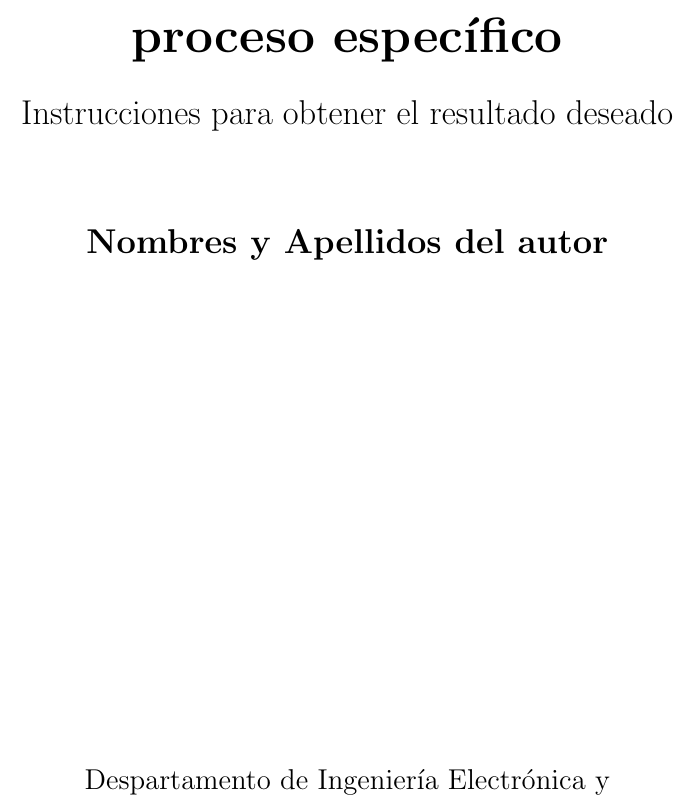
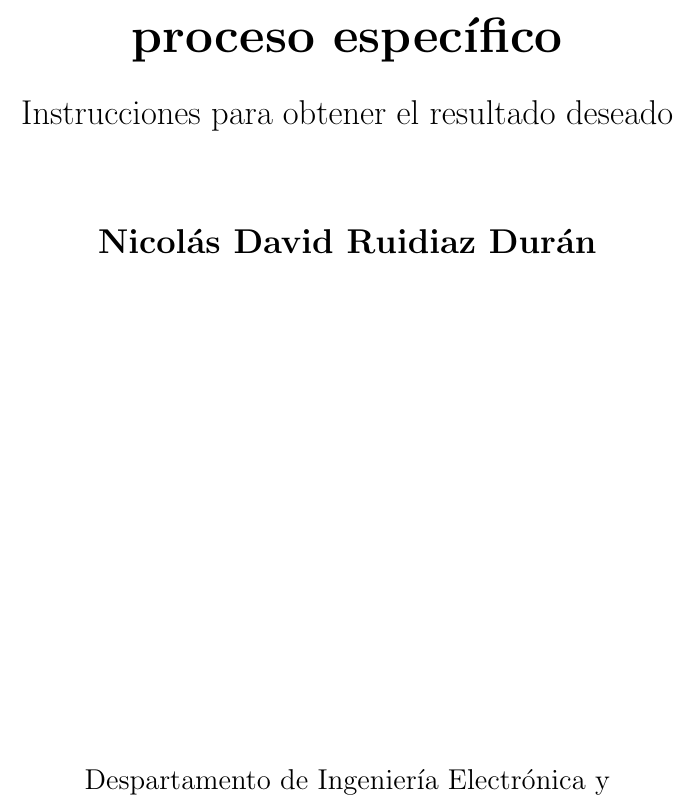
Before and after one commit to NicolasRuidiaz/ProyectoLatex, a LaTeX document (main.tex): part of page 1 of 3, cut so that both start at the same text. Compiled offline with pdfLaTeX.

Commit message:
Modifiqué mi nombre y apellido

```diff
--- a/main.tex
+++ b/main.tex
@@ -21,7 +21,7 @@
 
         \vspace{1.5cm}
 
-        \textbf{Nombres y Apellidos del autor}
+        \textbf{Nicolás David Ruidiaz Durán}
 
         \vfill
 
```
